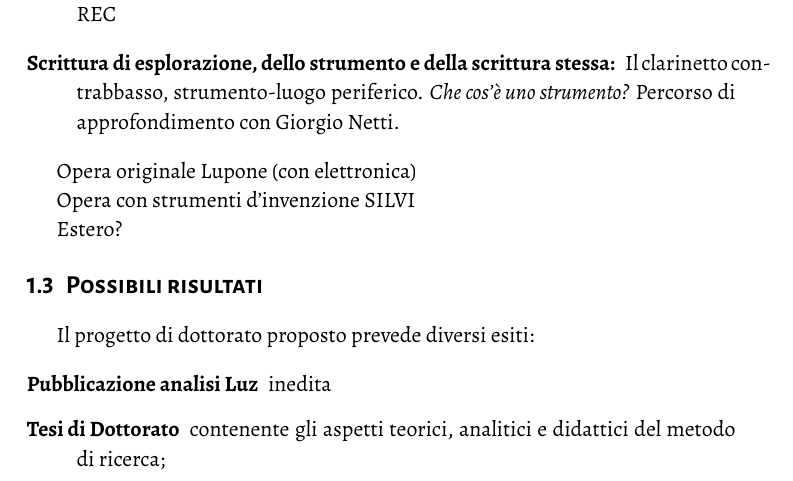
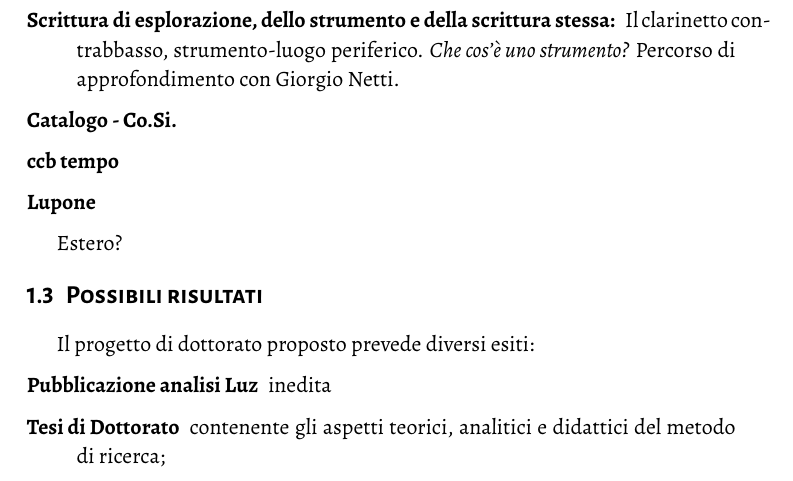
Before and after one commit to Metabolismo/ADI-PQM, a LaTeX document (latex/2024-gs-adonis-template.tex): part of page 4 of 9, cut so that both start at the same text. The pictures show the PDF file latex/2024-gs-adonis-template.pdf that the author committed with the source.

Commit message:
per sicurezza

```diff
--- a/latex/2024-gs-adonis-template.tex
+++ b/latex/2024-gs-adonis-template.tex
@@ -354,6 +354,9 @@ senso più completo è imparare ad ascoltare: \emph{Suono, Rumore, Timbro} e Sil
   \emph{Che cos'è uno strumento?} Percorso di approfondimento con Giorgio Netti.
 \end{description}
 
-Opera originale Lupone (con elettronica)
+\begin{description}
+  \item[Catalogo - Co.Si.]
+\end{description}
 
-Opera con strumenti d'invenzione SILVI %<3
+\begin{description}
+  \item[ccb tempo]
```
Also changed, not shown: latex/2024-gs-adonis-template.pdf, latex/2024-gs-adonis-template.tex (10 more changed lines).
